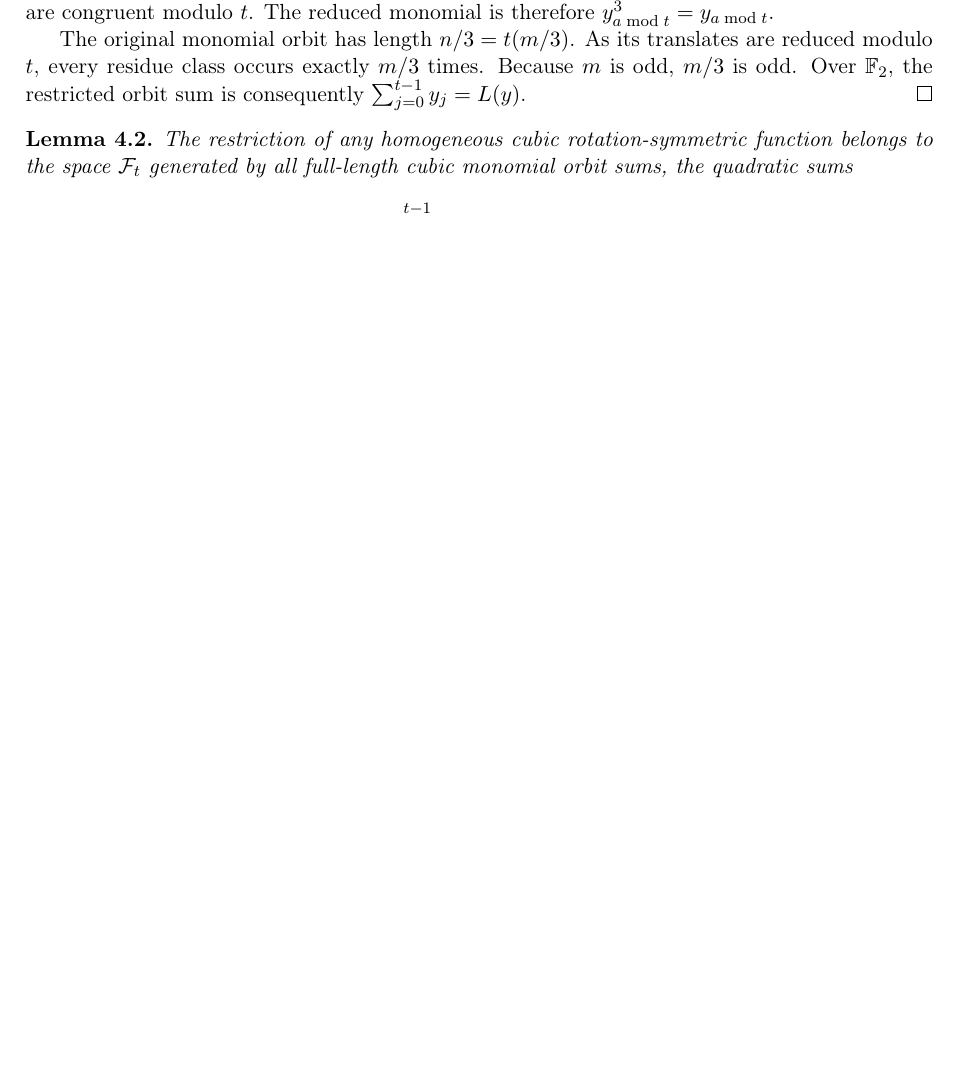
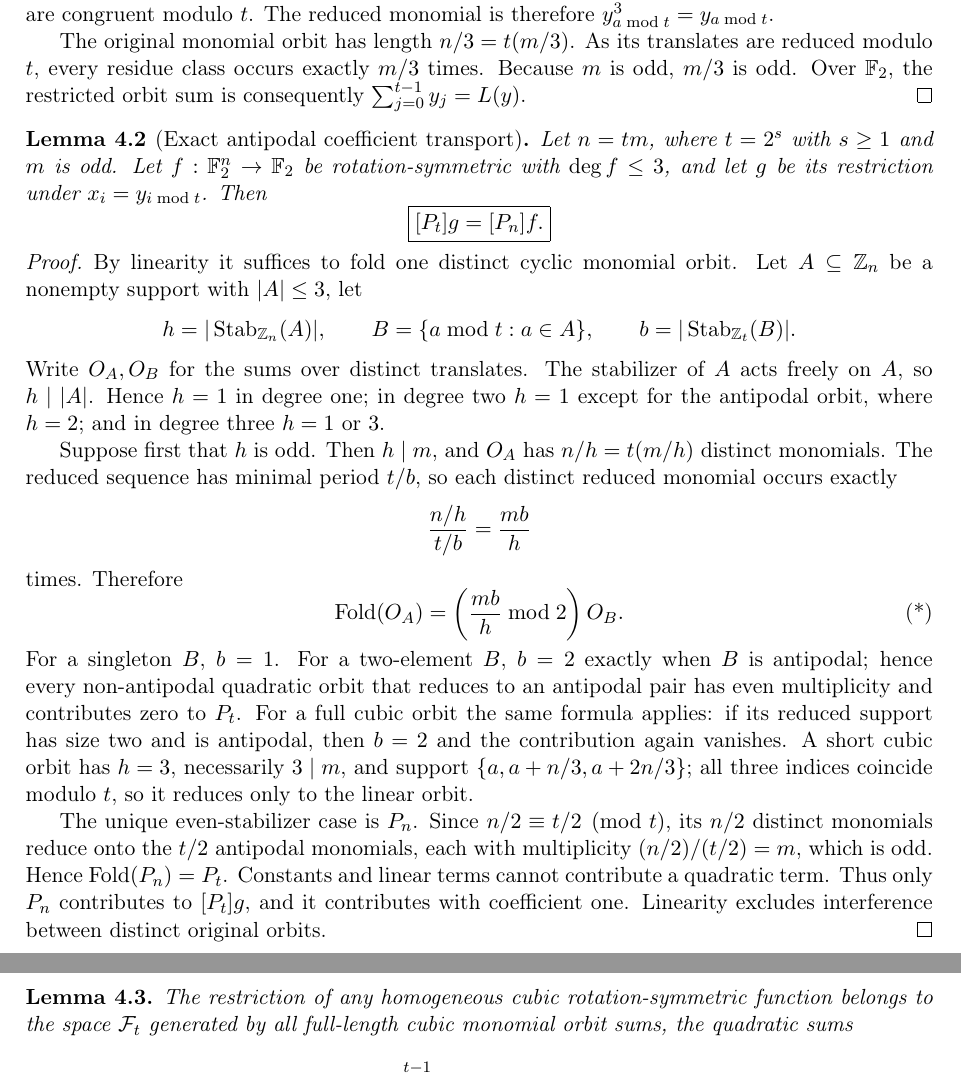
Before and after one commit to contatofilipevono-rgb/hrsbf-bent-verification, a LaTeX paper (paper_cubic_global_submission.tex): part of page 4 of 8 before the commit and two parts of pages 4 and 5 of 9 after it, the two joined at a grey line, cut at the place of the change, the shorter picture padded with empty space. Compiled offline with pdfLaTeX.

Commit message:
paper: promote universal antipodal theorem and audited folding proof

```diff
--- a/paper_cubic_global_submission.tex
+++ b/paper_cubic_global_submission.tex
@@ -107,6 +119,34 @@ S=\{a,a+n/3,a+2n/3\}.
 Since \(3\mid n=tm\) and \(t\) is a power of two, \(3\mid m\). Hence \(n/3=t(m/3)\), so all three support indices are congruent modulo \(t\). The reduced monomial is therefore \(y_{a\bmod t}^3=y_{a\bmod t}\).
 
 The original monomial orbit has length \(n/3=t(m/3)\). As its translates are reduced modulo \(t\), every residue class occurs exactly \(m/3\) times. Because \(m\) is odd, \(m/3\) is odd. Over \(\F\), the restricted orbit sum is consequently \(\sum_{j=0}^{t-1}y_j=L(y)\).
+\end{proof}
+
+\begin{lemma}[Exact antipodal coefficient transport]\label{lem:antipodal-transport}
+Let $n=tm$, where $t=2^s$ with $s\ge1$ and $m$ is odd. Let $f:\F^n\to\F$ be rotation-symmetric with $\deg f\le3$, and let $g$ be its restriction under $x_i=y_{i\bmod t}$. Then
+\[
+\boxed{[P_t]g=[P_n]f.}
+\]
+\end{lemma}
+\begin{proof}
+By linearity it suffices to fold one distinct cyclic monomial orbit. Let $A\subseteq\mathbb Z_n$ be a nonempty support with $|A|\le3$, let
+\[
+h=|\operatorname{Stab}_{\mathbb Z_n}(A)|,\qquad
+B=\{a\bmod t:a\in A\},\qquad
+b=|\operatorname{Stab}_{\mathbb Z_t}(B)|.
+\]
+Write $O_A,O_B$ for the sums over distinct translates. The stabilizer of $A$ acts freely on $A$, so $h\mid |A|$. Hence $h=1$ in degree one; in degree two $h=1$ except for the antipodal orbit, where $h=2$; and in degree three $h=1$ or $3$.
+
+Suppose first that $h$ is odd. Then $h\mid m$, and $O_A$ has $n/h=t(m/h)$ distinct monomials. The reduced sequence has minimal period $t/b$, so each distinct reduced monomial occurs exactly
+\[
+\frac{n/h}{t/b}=\frac{mb}{h}
+\]
+times. Therefore
+\[
+\operatorname{Fold}(O_A)=\left(\frac{mb}{h}\bmod2\right)O_B. \tag{*}
+\]
+For a singleton $B$, $b=1$. For a two-element $B$, $b=2$ exactly when $B$ is antipodal; hence every non-antipodal quadratic orbit that reduces to an antipodal pair has even multiplicity and contributes zero to $P_t$. For a full cubic orbit the same formula applies: if its reduced support has size two and is antipodal, then $b=2$ and the contribution again vanishes. A short cubic orbit has $h=3$, necessarily $3\mid m$, and support $\{a,a+n/3,a+2n/3\}$; all three indices coincide modulo $t$, so it reduces only to the linear orbit.
+
+The unique even-stabilizer case is $P_n$. Since $n/2\equiv t/2\pmod t$, its $n/2$ distinct monomials reduce onto the $t/2$ antipodal monomials, each with multiplicity $(n/2)/(t/2)=m$, which is odd. Hence $\operatorname{Fold}(P_n)=P_t$. Constants and linear terms cannot contribute a quadratic term. Thus only $P_n$ contributes to $[P_t]g$, and it contributes with coefficient one. Linearity excludes interference between distinct original orbits.
 \end{proof}
 
 \begin{lemma}\label{lem:orbit}
```
Also changed, not shown: paper_cubic_global_submission.tex (40 more changed lines).
